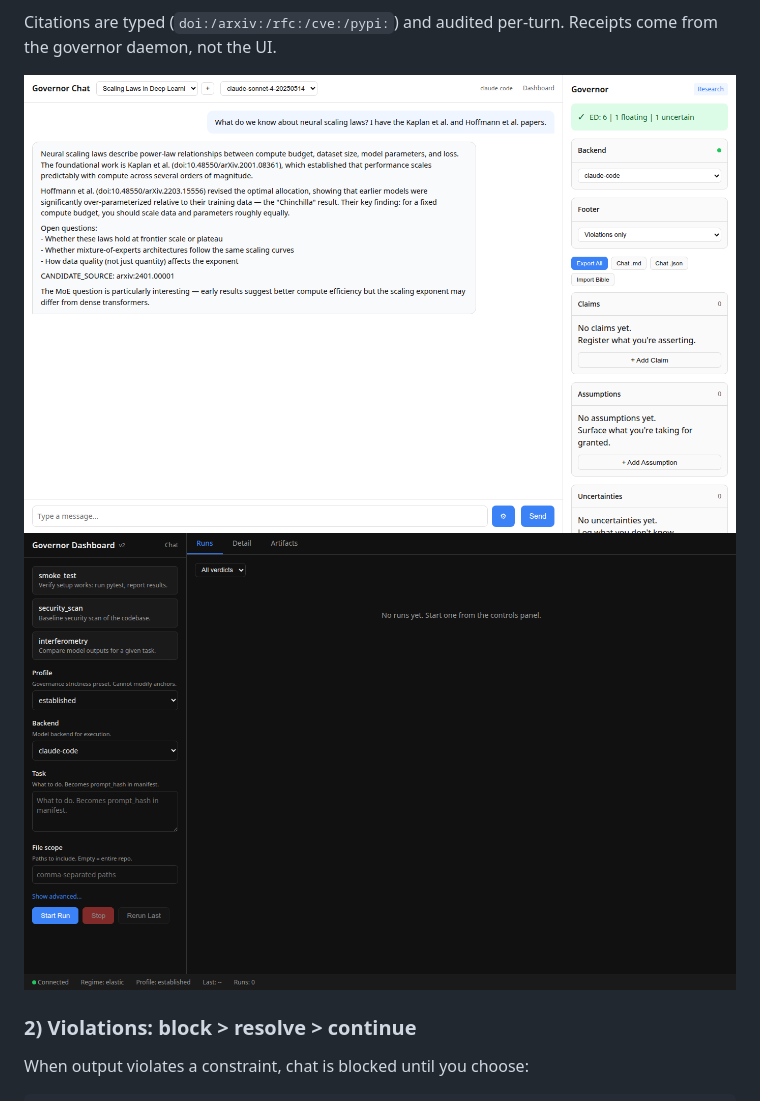
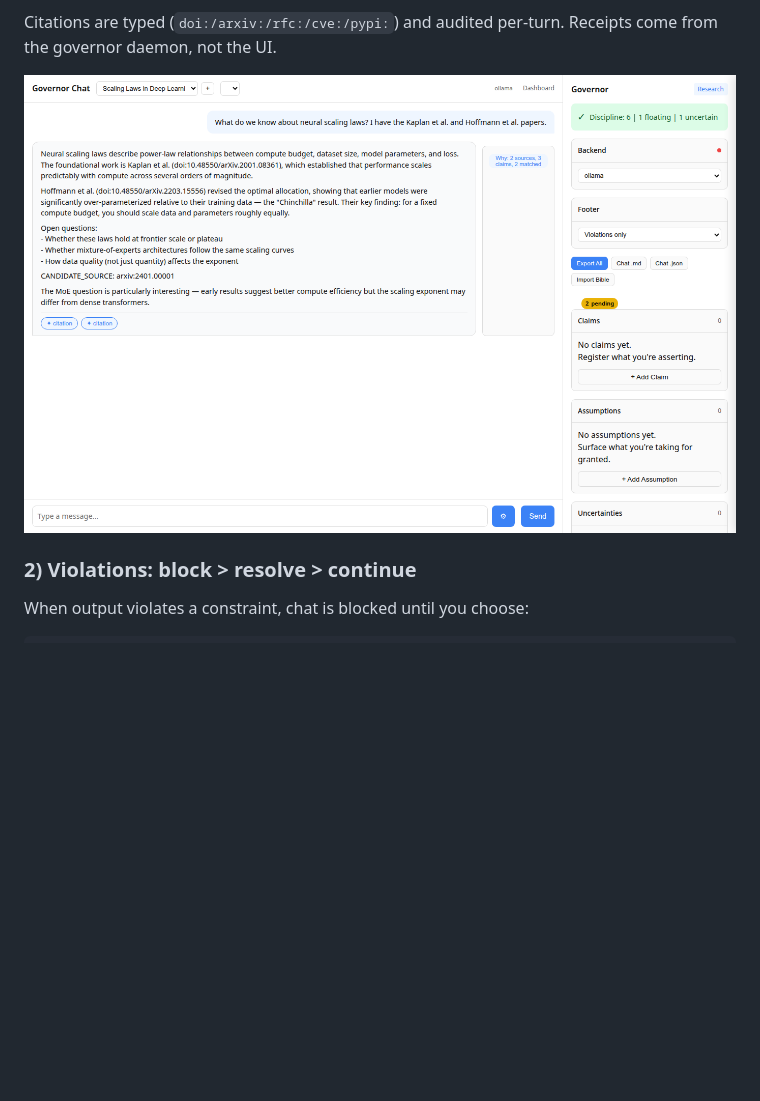
Before and after one commit to unpingable/governor_webui, a Markdown page: README.md, the part around the change. Drawn GitHub-style; pictures changed too: docs/img/01_research_home.png, docs/img/04_dashboard.png; blank space fills up the shorter version.

```diff
--- a/README.md
+++ b/README.md
@@ -32,8 +32,7 @@ Citations are typed (`doi:/arxiv:/rfc:/cve:/pypi:`) and audited per-turn.
 Receipts come from the governor daemon, not the UI.
 
 <!-- Screenshots generated by: npm run screenshots (see tools/screenshots/) -->
-![Research mode — chat with DOI refs + governance sidebar](docs/img/01_research_home.png)
-![Dashboard — dark mode](docs/img/04_dashboard.png)
+![Research mode — chat with capture chips + governance sidebar](docs/img/01_research_home.png)
 
 ### 2) Violations: block > resolve > continue
 
```
Also changed, not shown: docs/img/02_pending_drawer.png, 2 other files.
